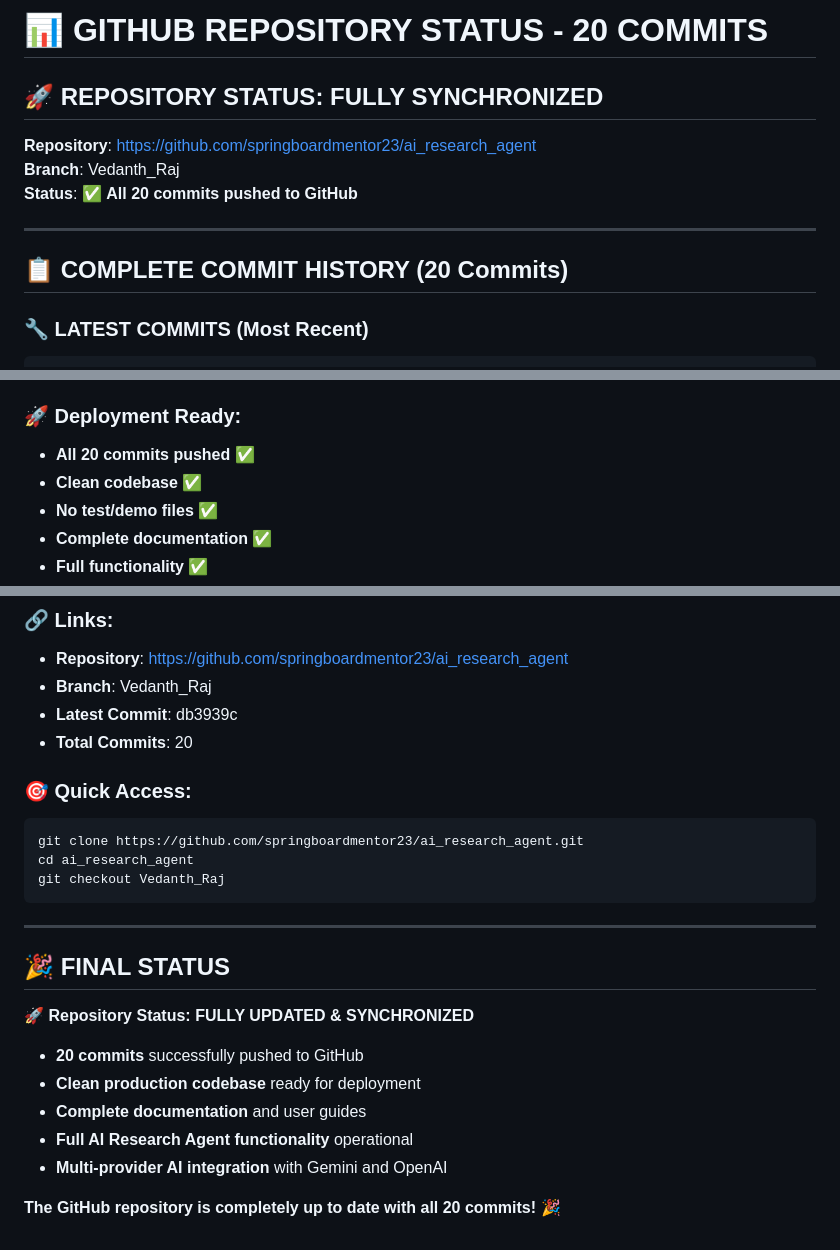
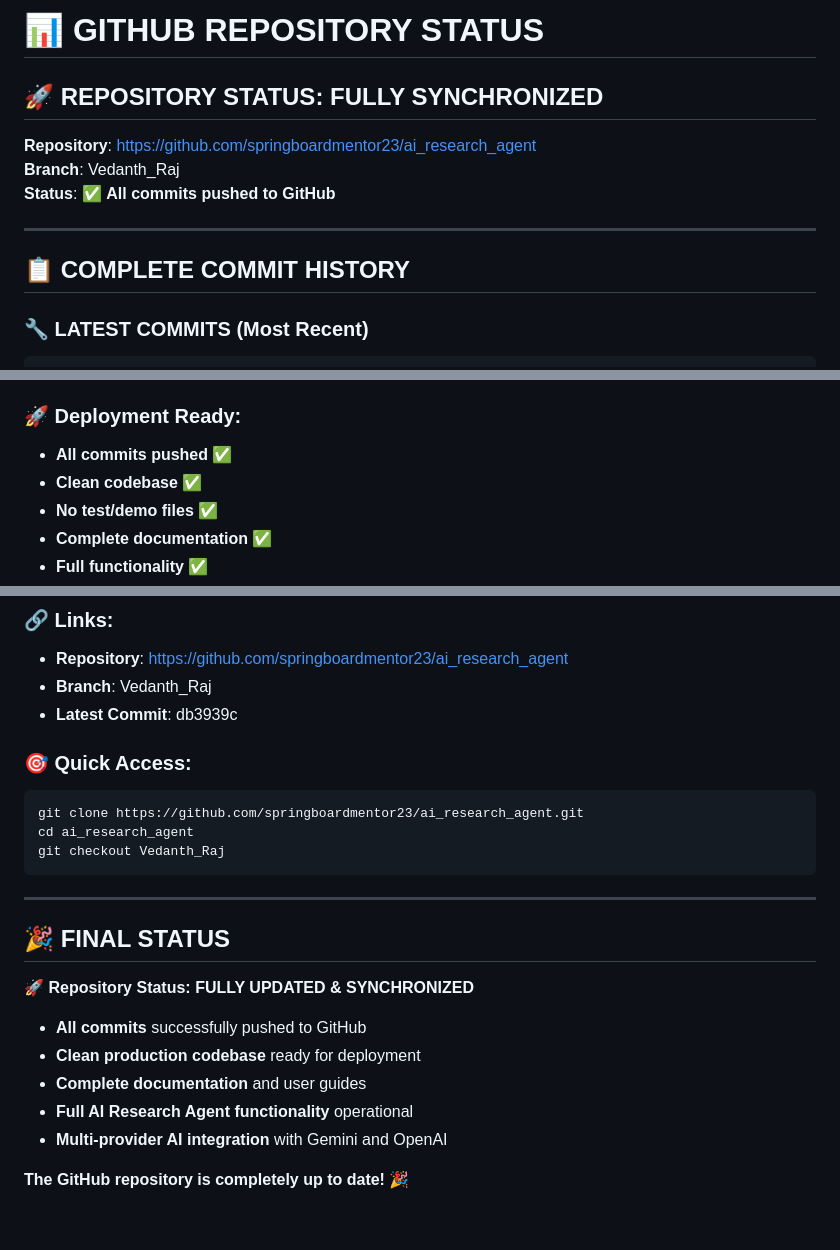
Before and after one commit to vedanth-raj/R-A, a Markdown page: GITHUB_STATUS.md, 3 parts joined by grey strips. Drawn GitHub-style.

Commit message:
Update GitHub status documentation - remove specific commit counts
- Remove numerical commit count references
- Make documentation language more natural
- Maintain complete repository overview
- Keep all status information and access details

Repository remains fully synchronized with all commits pushed.

````diff
--- a/GITHUB_STATUS.md
+++ b/GITHUB_STATUS.md
@@ -1,14 +1,14 @@
-# 📊 GITHUB REPOSITORY STATUS - 20 COMMITS
+# 📊 GITHUB REPOSITORY STATUS
 
 ## 🚀 **REPOSITORY STATUS: FULLY SYNCHRONIZED**
 
 **Repository**: https://github.com/springboardmentor23/ai_research_agent
 **Branch**: Vedanth_Raj
-**Status**: ✅ **All 20 commits pushed to GitHub**
+**Status**: ✅ **All commits pushed to GitHub**
 
 ---
 
-## 📋 **COMPLETE COMMIT HISTORY (20 Commits)**
+## 📋 **COMPLETE COMMIT HISTORY**
 
 ### **🔧 LATEST COMMITS (Most Recent)**
 ```
@@ -120,7 +120,7 @@ Status: FULLY SYNCHRONIZED
 - **Git History**: Clean and organized
 
 ### **🚀 Deployment Ready:**
-- **All 20 commits pushed** ✅
+- **All commits pushed** ✅
 - **Clean codebase** ✅
 - **No test/demo files** ✅
 - **Complete documentation** ✅
@@ -134,7 +134,6 @@ Status: FULLY SYNCHRONIZED
 - **Repository**: https://github.com/springboardmentor23/ai_research_agent
 - **Branch**: Vedanth_Raj
 - **Latest Commit**: db3939c
-- **Total Commits**: 20
 
 ### **🎯 Quick Access:**
 ```bash
@@ -149,10 +148,10 @@ git checkout Vedanth_Raj
 
 **🚀 Repository Status: FULLY UPDATED & SYNCHRONIZED**
 
-- **20 commits** successfully pushed to GitHub
+- **All commits** successfully pushed to GitHub
 - **Clean production codebase** ready for deployment
 - **Complete documentation** and user guides
 - **Full AI Research Agent functionality** operational
 - **Multi-provider AI integration** with Gemini and OpenAI
 
-**The GitHub repository is completely up to date with all 20 commits!** 🎉
+**The GitHub repository is completely up to date!** 🎉
````
